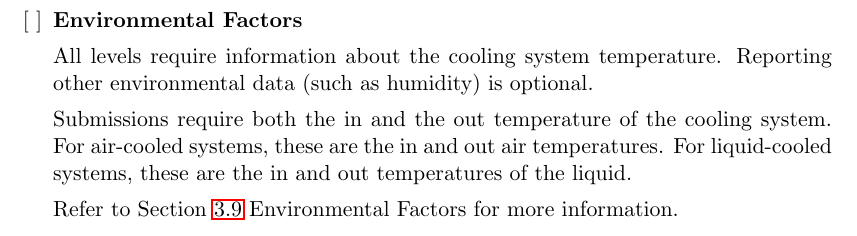
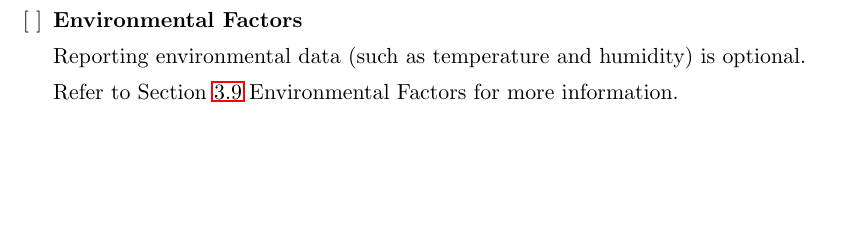
Before and after one commit to EEHPCWG/PowerMeasurementMethodology, a LaTeX document (methodology.tex, which reads text/checklist.tex): part of page 12 of 31, cut so that both start at the same text, the shorter picture padded with empty space. Compiled offline with pdfLaTeX.

Commit message:
Temperature is optional
Fixes #28

```diff
--- a/text/checklist.tex
+++ b/text/checklist.tex
@@ -195,9 +195,9 @@ If you report tunable parameters, submit both the default value (the value that
 \textbf{Environmental Factors}
 \addcontentsline{toc}{subsection}{Environmental Factors}
 
-All levels require information about the cooling system temperature. Reporting other environmental data (such as humidity) is optional.
+Reporting environmental data (such as temperature and humidity) is optional.
 
-Submissions require both the in and the out temperature of the cooling system. For air-cooled systems, these are the in and out air temperatures. For liquid-cooled systems, these are the in and out temperatures of the liquid.
+
 
 Refer to Section~\ref{sec:EF} Environmental Factors for more information.
 
```
